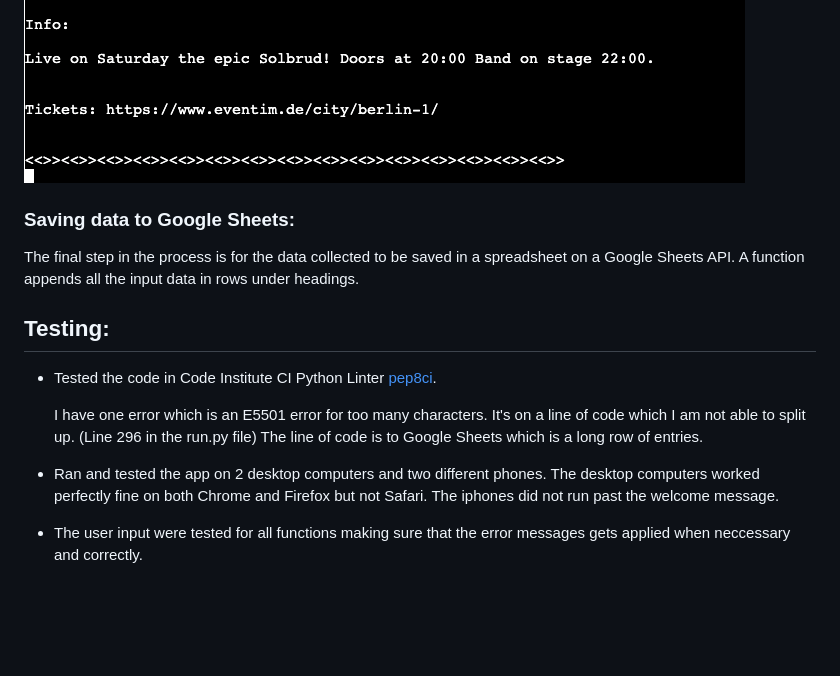
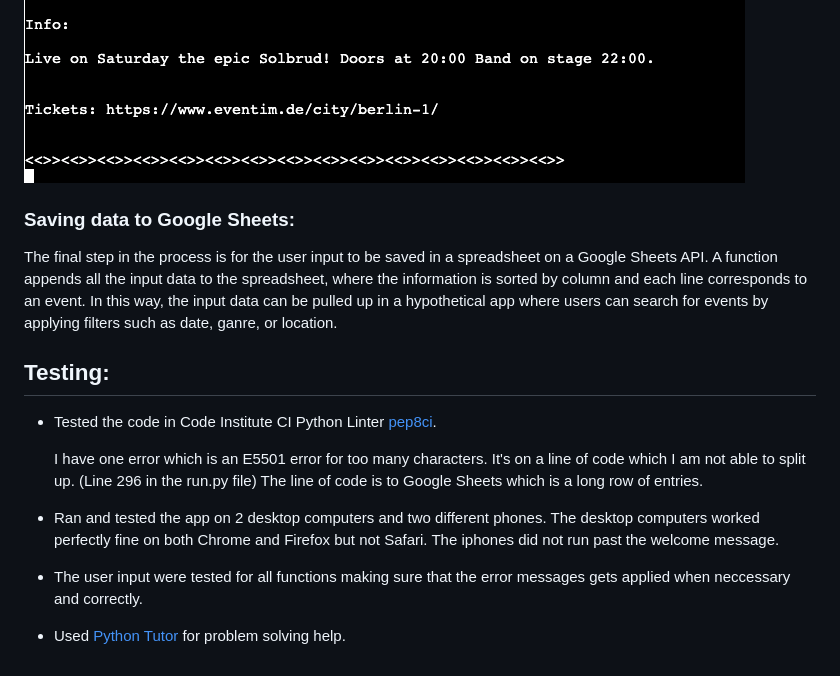
Before and after one commit to Goidz/acid-annies-gig-guide, a Markdown page: README.md, the part around the change. Rendered like a GitHub page; blank space fills up the shorter version.

```diff
--- a/README.md
+++ b/README.md
@@ -139,10 +139,13 @@ Following the questions the input from the user is compiled in a final message s
 ![Resulting message_1](docs_readme_imgs/result_one.png)
 ![Resulting message_2](docs_readme_imgs/result_two.png)
 
+
 ### Saving data to Google Sheets:
 
-The final step in the process is for the data collected to be saved in a spreadsheet on a Google Sheets API.
-A function appends all the input data in rows under headings.
+The final step in the process is for the user input to be saved in a spreadsheet on a Google Sheets API.
+A function appends all the input data to the spreadsheet, where the information is sorted by column and each line corresponds to an event. In this way, the input data can be pulled up in a hypothetical app where users can search for events by applying filters such as date, ganre, or location.
+
+
 
 
 
@@ -157,3 +160,5 @@ A function appends all the input data in rows under headings.
   The iphones did not run past the welcome message.
 
 - The user input were tested for all functions making sure that the error messages gets applied when neccessary and correctly.
+
+- Used [Python Tutor](https://pythontutor.com/cp/composingprograms.html#mode=edit) for problem solving help.
```
